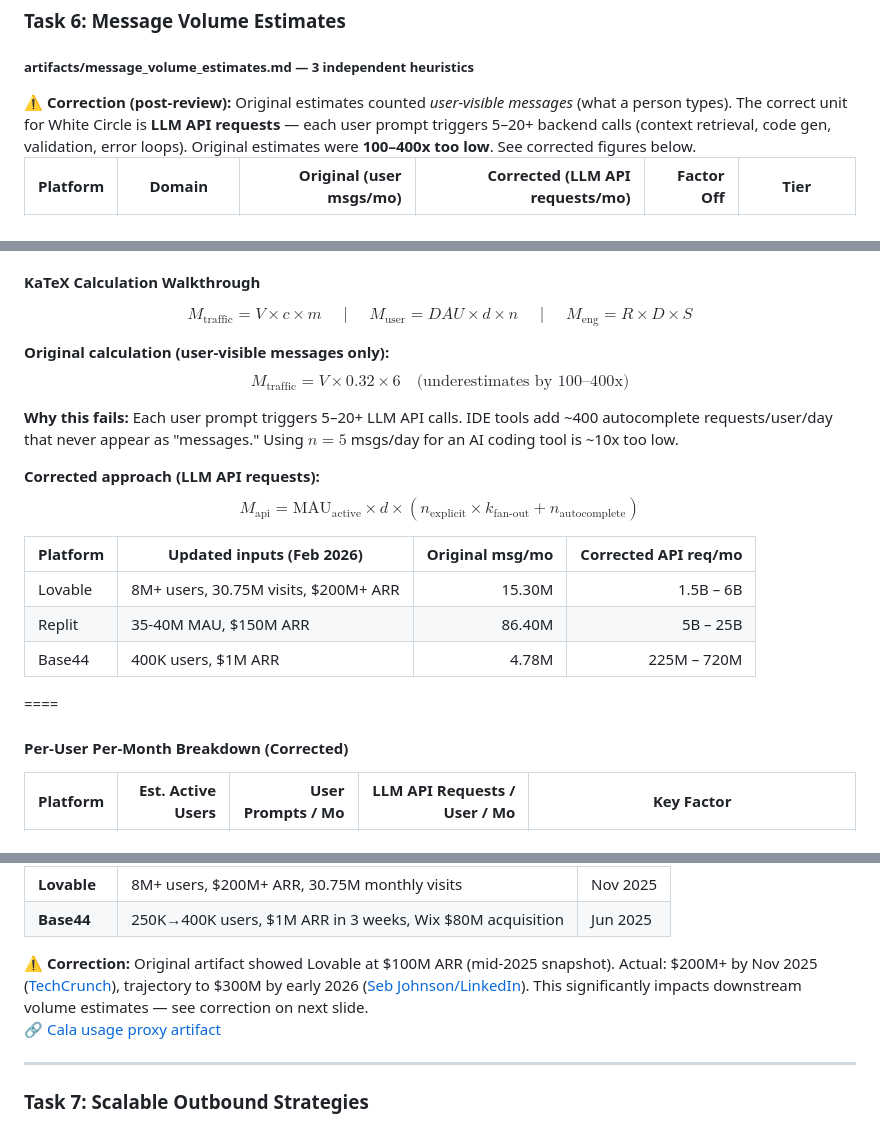
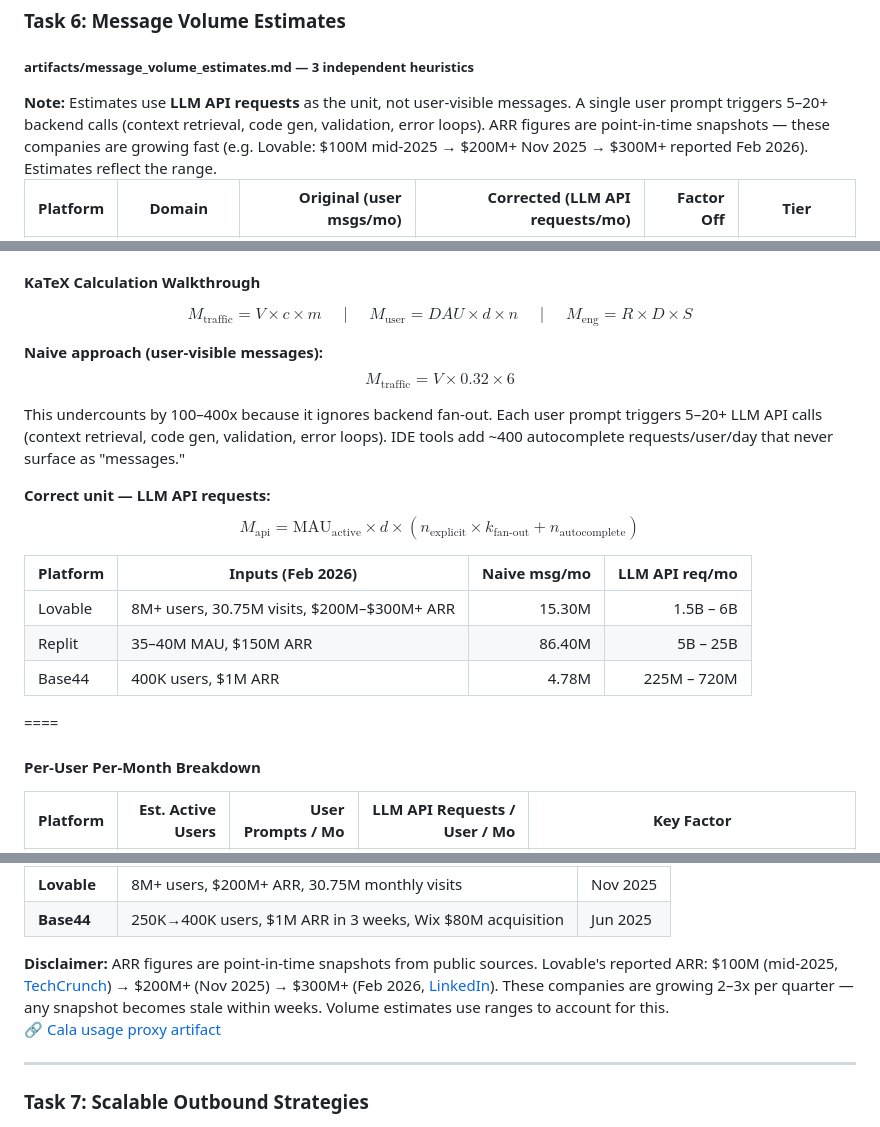
Before and after one commit to frankterpo/mermaidchart_prezi, a Markdown page: presentation/white_circle_prezi.md, 3 parts joined by grey strips. GitHub-like rendering.

Commit message:
Replace correction framing with disclaimers on volume slides
- Remove all "⚠️ Correction" / "post-review" language
- Replace with "Note:" and "Disclaimer:" framing
- ARR shown as ranges ($200M-$300M+) not fixed figures
- Remove broken "see correction on next slide" reference
- Reframe KaTeX: "naive approach" vs "correct unit" not "original vs corrected"

Co-authored-by: Cursor <cursoragent@cursor.com>

```diff
--- a/presentation/white_circle_prezi.md
+++ b/presentation/white_circle_prezi.md
@@ -729,8 +729,8 @@ $$
 ### Task 6: Message Volume Estimates
 ##### <span class="pill">artifacts/message_volume_estimates.md</span> — 3 independent heuristics
 
-<div class="callout text-left" style="font-size: 0.55em; margin-bottom: 0.5em; border-left: 3px solid #ff6b6b;">
-  <strong>⚠️ Correction (post-review):</strong> Original estimates counted <em>user-visible messages</em> (what a person types). The correct unit for White Circle is <strong>LLM API requests</strong> — each user prompt triggers 5–20+ backend calls (context retrieval, code gen, validation, error loops). Original estimates were <strong>100–400x too low</strong>. See corrected figures below.
+<div class="callout text-left" style="font-size: 0.55em; margin-bottom: 0.5em;">
+  <strong>Note:</strong> Estimates use <strong>LLM API requests</strong> as the unit, not user-visible messages. A single user prompt triggers 5–20+ backend calls (context retrieval, code gen, validation, error loops). ARR figures are point-in-time snapshots — these companies are growing fast (e.g. Lovable: $100M mid-2025 → $200M+ Nov 2025 → $300M+ reported Feb 2026). Estimates reflect the range.
 </div>
 
 | Platform | Domain | Original (user msgs/mo) | Corrected (LLM API requests/mo) | Factor Off | Tier |
@@ -787,24 +787,24 @@ Method 3 — Engineering Proxy:
 
 $$M_{\text{traffic}} = V \times c \times m \quad \text{ | } \quad M_{\text{user}} = DAU \times d \times n \quad \text{ | } \quad M_{\text{eng}} = R \times D \times S$$
 
-**Original calculation (user-visible messages only):**
-$$M_{\text{traffic}} = V \times 0.32 \times 6 \quad \text{(underestimates by 100–400x)}$$
+**Naive approach (user-visible messages):**
+$$M_{\text{traffic}} = V \times 0.32 \times 6$$
 
-**Why this fails:** Each user prompt triggers 5–20+ LLM API calls. IDE tools add ~400 autocomplete requests/user/day that never appear as "messages." Using $n=5$ msgs/day for an AI coding tool is ~10x too low.
+This undercounts by 100–400x because it ignores backend fan-out. Each user prompt triggers 5–20+ LLM API calls (context retrieval, code gen, validation, error loops). IDE tools add ~400 autocomplete requests/user/day that never surface as "messages."
 
-**Corrected approach (LLM API requests):**
+**Correct unit — LLM API requests:**
 $$M_{\text{api}} = \text{MAU}_{\text{active}} \times d \times (n_{\text{explicit}} \times k_{\text{fan-out}} + n_{\text{autocomplete}})$$
 
-| Platform | Updated inputs (Feb 2026) | Original msg/mo | Corrected API req/mo |
+| Platform | Inputs (Feb 2026) | Naive msg/mo | LLM API req/mo |
 |---|---|---:|---:|
-| Lovable | 8M+ users, 30.75M visits, $200M+ ARR | 15.30M | 1.5B – 6B |
-| Replit | 35-40M MAU, $150M ARR | 86.40M | 5B – 25B |
+| Lovable | 8M+ users, 30.75M visits, $200M–$300M+ ARR | 15.30M | 1.5B – 6B |
+| Replit | 35–40M MAU, $150M ARR | 86.40M | 5B – 25B |
 | Base44 | 400K users, $1M ARR | 4.78M | 225M – 720M |
 
 ====
 
 <!-- .slide: id="task6-per-user" -->
-#### Per-User Per-Month Breakdown (Corrected)
+#### Per-User Per-Month Breakdown
 
 | Platform | Est. Active Users | User Prompts / Mo | LLM API Requests / User / Mo | Key Factor |
 |---|---:|---:|---:|---|
@@ -832,7 +832,7 @@ $$M_{\text{api}} = \text{MAU}_{\text{active}} \times d \times (n_{\text{explicit
 | **Base44** | 250K→400K users, $1M ARR in 3 weeks, Wix $80M acquisition | Jun 2025 |
 
 <div class="callout text-left" style="font-size: 0.55em;">
-  <strong>⚠️ Correction:</strong> Original artifact showed Lovable at $100M ARR (mid-2025 snapshot). Actual: $200M+ by Nov 2025 (<a href="https://techcrunch.com/2025/11/19/as-lovable-hits-200m-arr-its-ceo-credits-staying-in-europe-for-its-success/" target="_blank">TechCrunch</a>), trajectory to $300M by early 2026 (<a href="https://www.linkedin.com/posts/seb-johnson_just-in-lovable-has-officially-surpassed-activity-7423998979274616832-tPv0/" target="_blank">Seb Johnson/LinkedIn</a>). This significantly impacts downstream volume estimates — see correction on next slide.
+  <strong>Disclaimer:</strong> ARR figures are point-in-time snapshots from public sources. Lovable's reported ARR: $100M (mid-2025, <a href="https://techcrunch.com/2025/11/19/as-lovable-hits-200m-arr-its-ceo-credits-staying-in-europe-for-its-success/" target="_blank">TechCrunch</a>) → $200M+ (Nov 2025) → $300M+ (Feb 2026, <a href="https://www.linkedin.com/posts/seb-johnson_just-in-lovable-has-officially-surpassed-activity-7423998979274616832-tPv0/" target="_blank">LinkedIn</a>). These companies are growing 2–3x per quarter — any snapshot becomes stale within weeks. Volume estimates use ranges to account for this.
 </div>
 
 <a href="https://github.com/frankterpo/growth_hacker_wc_2026/blob/main/artifacts/task6_estimates/cala_usage_proxy.json" target="_blank" style="font-size: 0.6em; color: #a8a8ff;">🔗 Cala usage proxy artifact</a>
```
